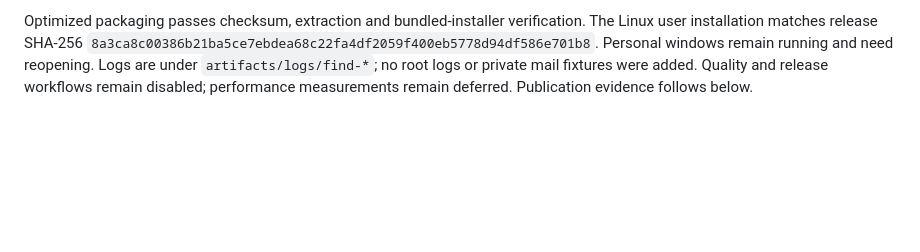
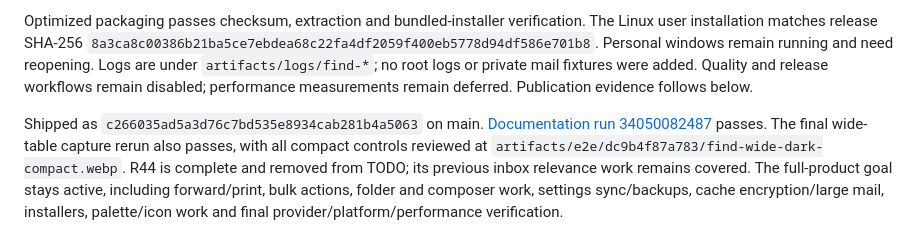
Before and after one commit to sam-ruff/shep.so, a Markdown page: docs/COMPLETION.md, the part around the change. Rendered like a GitHub page; blank space fills up the shorter version.

Commit message:
docs: record verified find-in-message delivery

```diff
--- a/docs/COMPLETION.md
+++ b/docs/COMPLETION.md
@@ -282,3 +282,6 @@ The first native iterations exposed a global-Shift race on Enter, stale focus ob
 Validation: formatting and all-target/all-feature Clippy with warnings denied pass. All 277 Rust tests pass, with two opt-in live diagnostics ignored; all 20 Python tests pass. The complete native run passes all 86 functional scenarios in one run, including the five new Find paths and existing immediate-action, Undo, read/unread, context, draft, calendar and shortcut regressions. The strict documentation build passes. Reviewed captures include `artifacts/e2e/508d31adf4fb/find-html-first.webp`, `67444689804a/find-plain-first.webp`, `9ad371cc859d/find-plain-quote.webp` and the wide compact/full-reader evidence. The final compact capture additionally moves the pointer away from Export so its tooltip does not cover the find controls.
 
 Optimized packaging passes checksum, extraction and bundled-installer verification. The Linux user installation matches release SHA-256 `8a3ca8c00386b21ba5ce7ebdea68c22fa4df2059f400eb5778d94df586e701b8`. Personal windows remain running and need reopening. Logs are under `artifacts/logs/find-*`; no root logs or private mail fixtures were added. Quality and release workflows remain disabled; performance measurements remain deferred. Publication evidence follows below.
+
+
+Shipped as `c266035ad5a3d76c7bd535e8934cab281b4a5063` on main. [Documentation run 34050082487](https://github.com/sam-ruff/shep.so/actions/runs/34050082487) passes. The final wide-table capture rerun also passes, with all compact controls reviewed at `artifacts/e2e/dc9b4f87a783/find-wide-dark-compact.webp`. R44 is complete and removed from TODO; its previous inbox relevance work remains covered. The full-product goal stays active, including forward/print, bulk actions, folder and composer work, settings sync/backups, cache encryption/large mail, installers, palette/icon work and final provider/platform/performance verification.
```
Also changed, not shown: TODO.md (+0 -1 lines), docs/REQUEST_AUDIT.md (+1 -1 lines).
